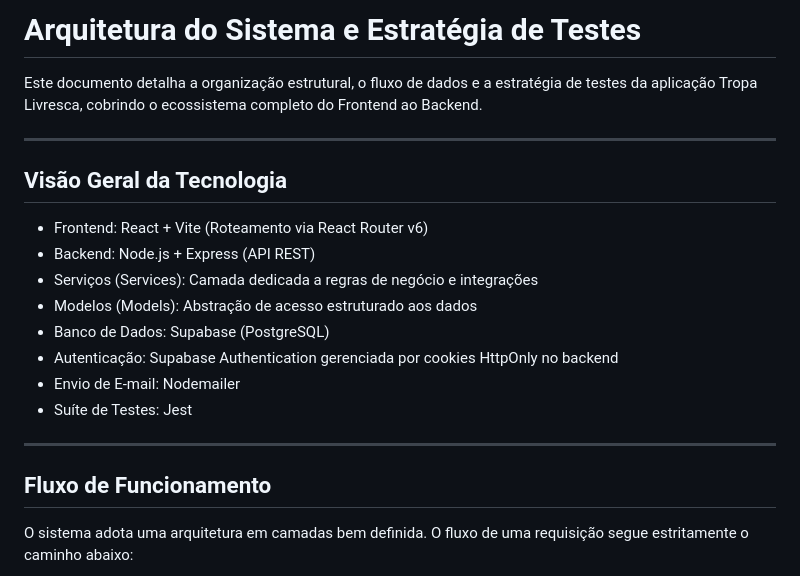
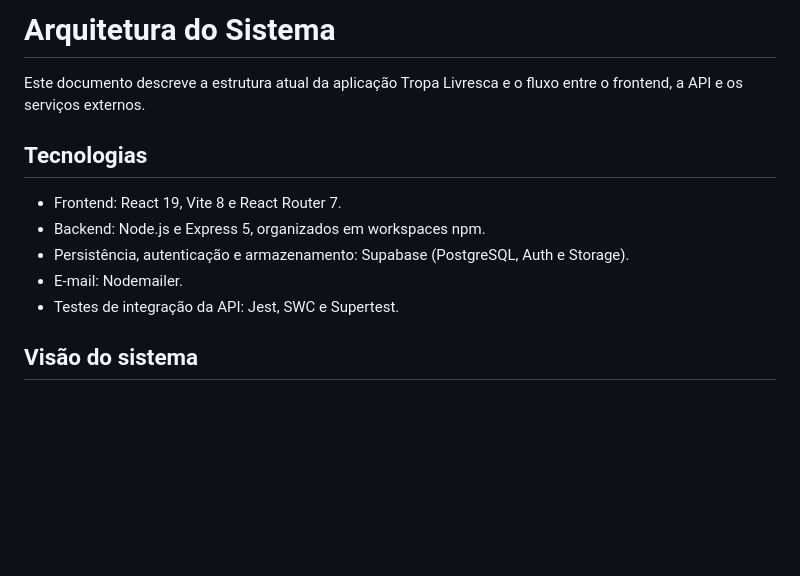
Before and after one commit to tropa-livresca/tropa-livresca, a Markdown page: docs/arquitetura.md, the part around one of its changes. Rendered like a GitHub page; blank space fills up the shorter version.

````diff
--- a/docs/arquitetura.md
+++ b/docs/arquitetura.md
@@ -1,25 +1,16 @@
-# Arquitetura do Sistema e Estratégia de Testes
+# Arquitetura do Sistema
 
-Este documento detalha a organização estrutural, o fluxo de dados e a estratégia de testes da aplicação Tropa Livresca, cobrindo o ecossistema completo do Frontend ao Backend.
+Este documento descreve a estrutura atual da aplicação Tropa Livresca e o fluxo entre o frontend, a API e os serviços externos.
 
----
+## Tecnologias
 
-## Visão Geral da Tecnologia
+- Frontend: React 19, Vite 8 e React Router 7.
+- Backend: Node.js e Express 5, organizados em workspaces npm.
+- Persistência, autenticação e armazenamento: Supabase (PostgreSQL, Auth e Storage).
+- E-mail: Nodemailer.
+- Testes de integração da API: Jest, SWC e Supertest.
 
-- Frontend: React + Vite (Roteamento via React Router v6)
-- Backend: Node.js + Express (API REST)
-- Serviços (Services): Camada dedicada a regras de negócio e integrações
-- Modelos (Models): Abstração de acesso estruturado aos dados
-- Banco de Dados: Supabase (PostgreSQL)
-- Autenticação: Supabase Authentication gerenciada por cookies HttpOnly no backend
-- Envio de E-mail: Nodemailer
-- Suíte de Testes: Jest
-
----
-
-## Fluxo de Funcionamento
-
-O sistema adota uma arquitetura em camadas bem definida. O fluxo de uma requisição segue estritamente o caminho abaixo:
+## Visão do sistema
 
 ```mermaid
 flowchart LR
````
Also changed, not shown: other parts of docs/arquitetura.md (+25 -44 lines).
